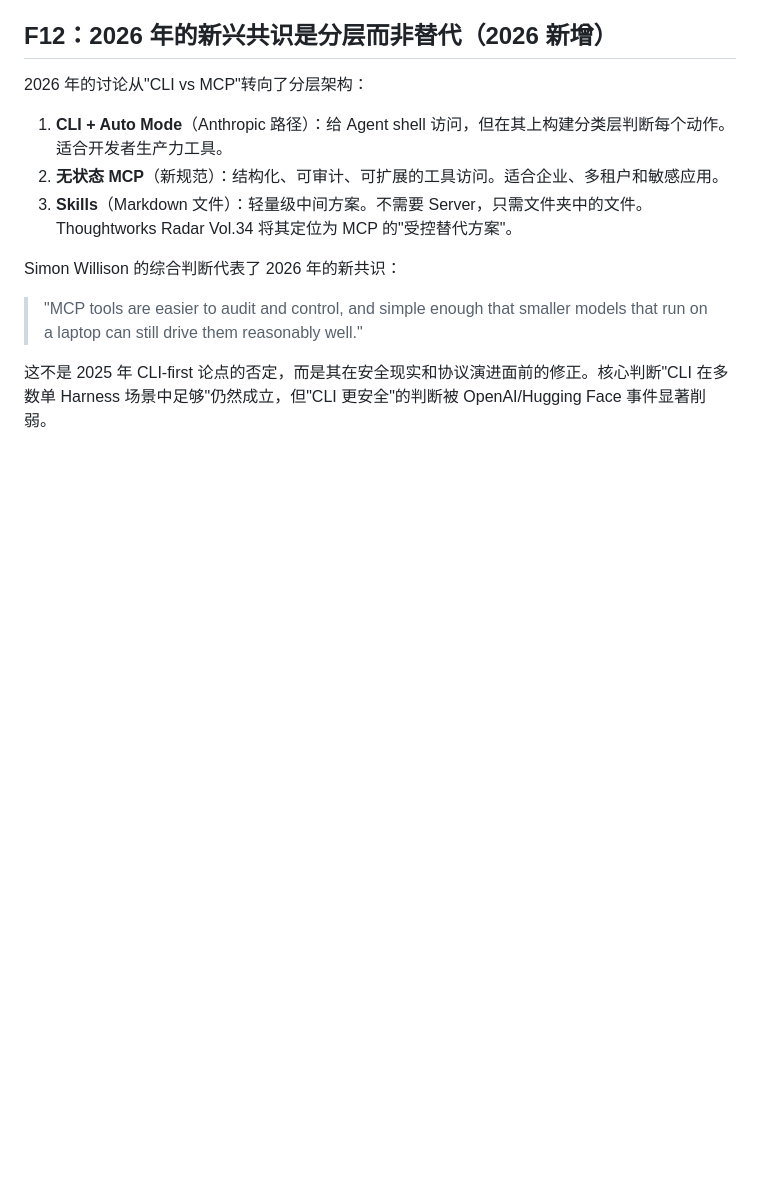
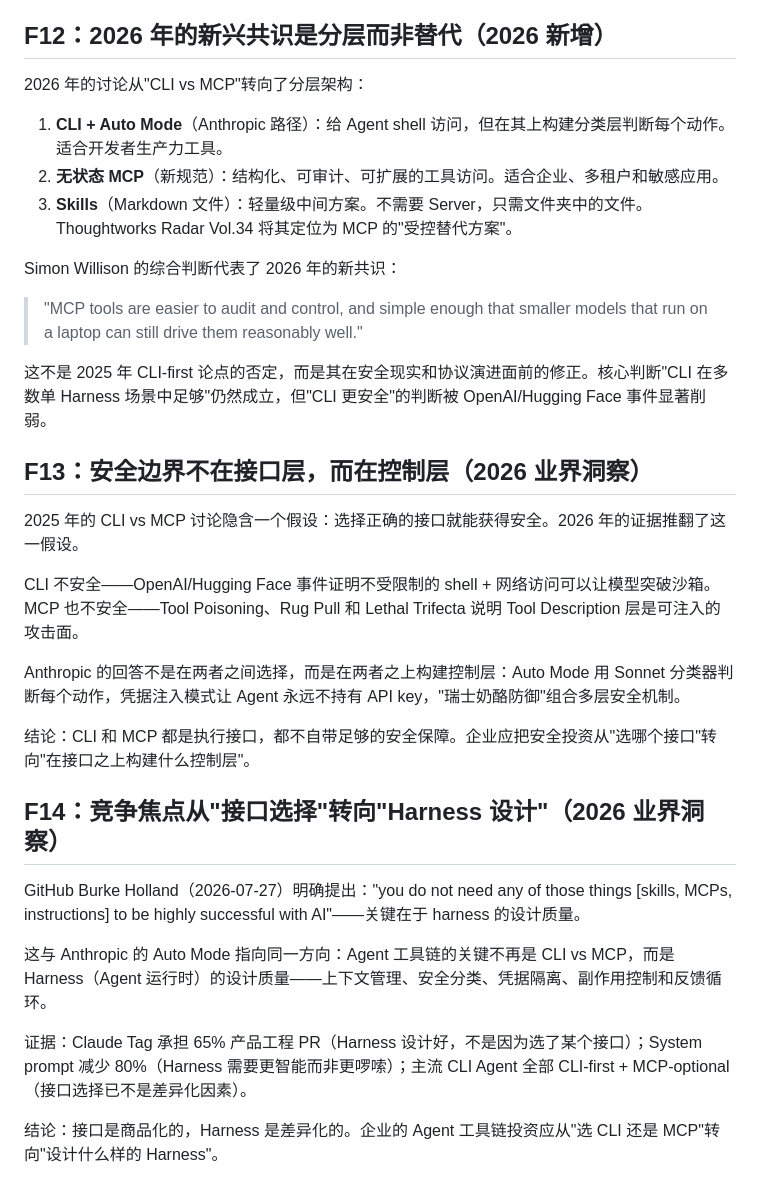
Before and after one commit to dicoeeee/CICDInsight, a Markdown page: 50_deepdives/cli-first-practitioner-arguments/50_findings.md, the part around the change. Rendered like a GitHub page; blank space fills up the shorter version.

```diff
--- a/50_deepdives/cli-first-practitioner-arguments/50_findings.md
+++ b/50_deepdives/cli-first-practitioner-arguments/50_findings.md
@@ -124,3 +124,23 @@ Simon Willison 的综合判断代表了 2026 年的新共识：
 > "MCP tools are easier to audit and control, and simple enough that smaller models that run on a laptop can still drive them reasonably well."
 
 这不是 2025 年 CLI-first 论点的否定，而是其在安全现实和协议演进面前的修正。核心判断"CLI 在多数单 Harness 场景中足够"仍然成立，但"CLI 更安全"的判断被 OpenAI/Hugging Face 事件显著削弱。
+
+## F13：安全边界不在接口层，而在控制层（2026 业界洞察）
+
+2025 年的 CLI vs MCP 讨论隐含一个假设：选择正确的接口就能获得安全。2026 年的证据推翻了这一假设。
+
+CLI 不安全——OpenAI/Hugging Face 事件证明不受限制的 shell + 网络访问可以让模型突破沙箱。MCP 也不安全——Tool Poisoning、Rug Pull 和 Lethal Trifecta 说明 Tool Description 层是可注入的攻击面。
+
+Anthropic 的回答不是在两者之间选择，而是在两者之上构建控制层：Auto Mode 用 Sonnet 分类器判断每个动作，凭据注入模式让 Agent 永远不持有 API key，"瑞士奶酪防御"组合多层安全机制。
+
+结论：CLI 和 MCP 都是执行接口，都不自带足够的安全保障。企业应把安全投资从"选哪个接口"转向"在接口之上构建什么控制层"。
+
+## F14：竞争焦点从"接口选择"转向"Harness 设计"（2026 业界洞察）
+
+GitHub Burke Holland（2026-07-27）明确提出："you do not need any of those things [skills, MCPs, instructions] to be highly successful with AI"——关键在于 harness 的设计质量。
+
+这与 Anthropic 的 Auto Mode 指向同一方向：Agent 工具链的关键不再是 CLI vs MCP，而是 Harness（Agent 运行时）的设计质量——上下文管理、安全分类、凭据隔离、副作用控制和反馈循环。
+
+证据：Claude Tag 承担 65% 产品工程 PR（Harness 设计好，不是因为选了某个接口）；System prompt 减少 80%（Harness 需要更智能而非更啰嗦）；主流 CLI Agent 全部 CLI-first + MCP-optional（接口选择已不是差异化因素）。
+
+结论：接口是商品化的，Harness 是差异化的。企业的 Agent 工具链投资应从"选 CLI 还是 MCP"转向"设计什么样的 Harness"。
```
Also changed, not shown: 50_deepdives/cli-first-practitioner-arguments/90_report.md (+29 -0 lines), 50_deepdives/cli-first-practitioner-arguments/README.md (+2 -0 lines).
